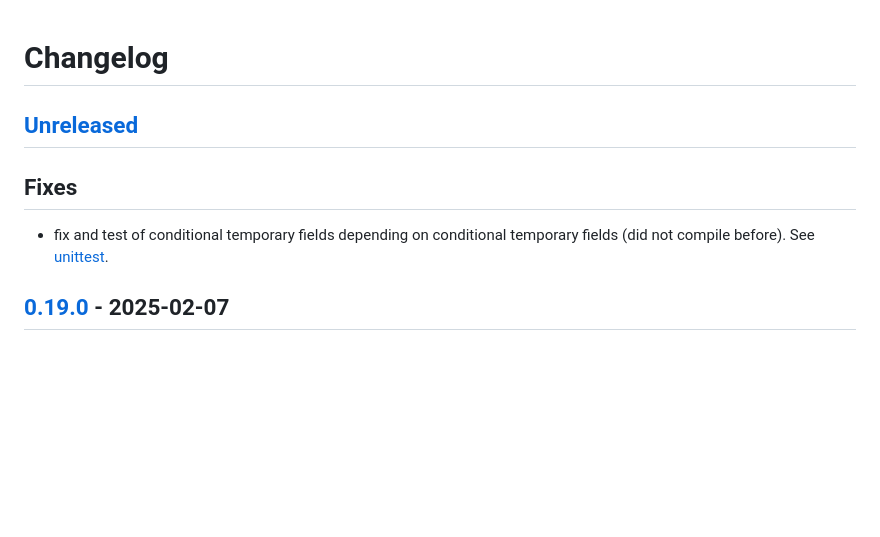
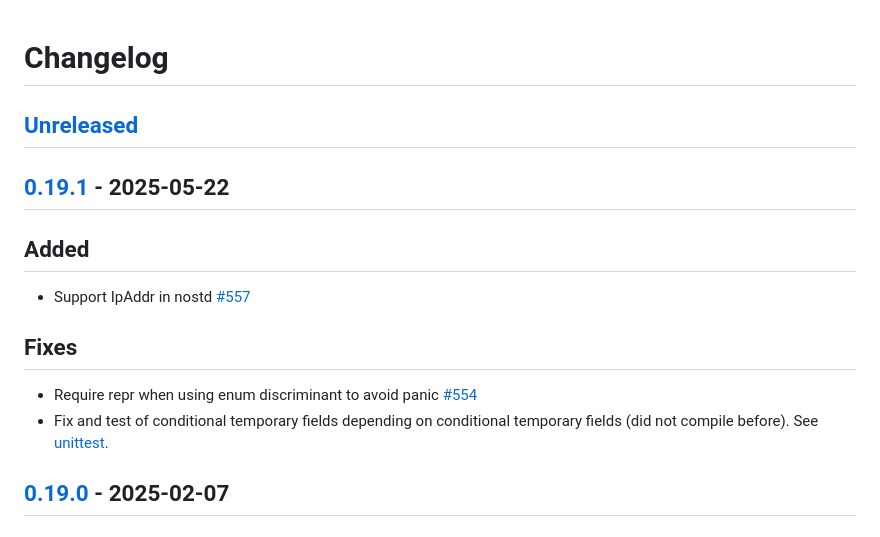
Before and after one commit to sharksforarms/deku, a Markdown page: CHANGELOG.md, the part around the change printed below. Rendered like a GitHub page; blank space fills up the shorter version.

Commit message:
update changelog

```diff
--- a/CHANGELOG.md
+++ b/CHANGELOG.md
@@ -2,8 +2,14 @@
 
 ## [Unreleased]
 
+## [0.19.1] - 2025-05-22
+
+## Added
+- Support IpAddr in nostd [#557](https://github.com/sharksforarms/deku/pull/557)
+
 ## Fixes
-- fix and test of conditional temporary fields depending on conditional temporary fields (did not compile before). See [unittest](./tests/test_attributes/test_temp_value_with_cond.rs).
+- Require repr when using enum discriminant to avoid panic [#554](https://github.com/sharksforarms/deku/pull/554)
+- Fix and test of conditional temporary fields depending on conditional temporary fields (did not compile before). See [unittest](./tests/test_attributes/test_temp_value_with_cond.rs).
 
 ## [0.19.0] - 2025-02-07
 
```
Also changed, not shown: other parts of CHANGELOG.md (+2 -0 lines).
